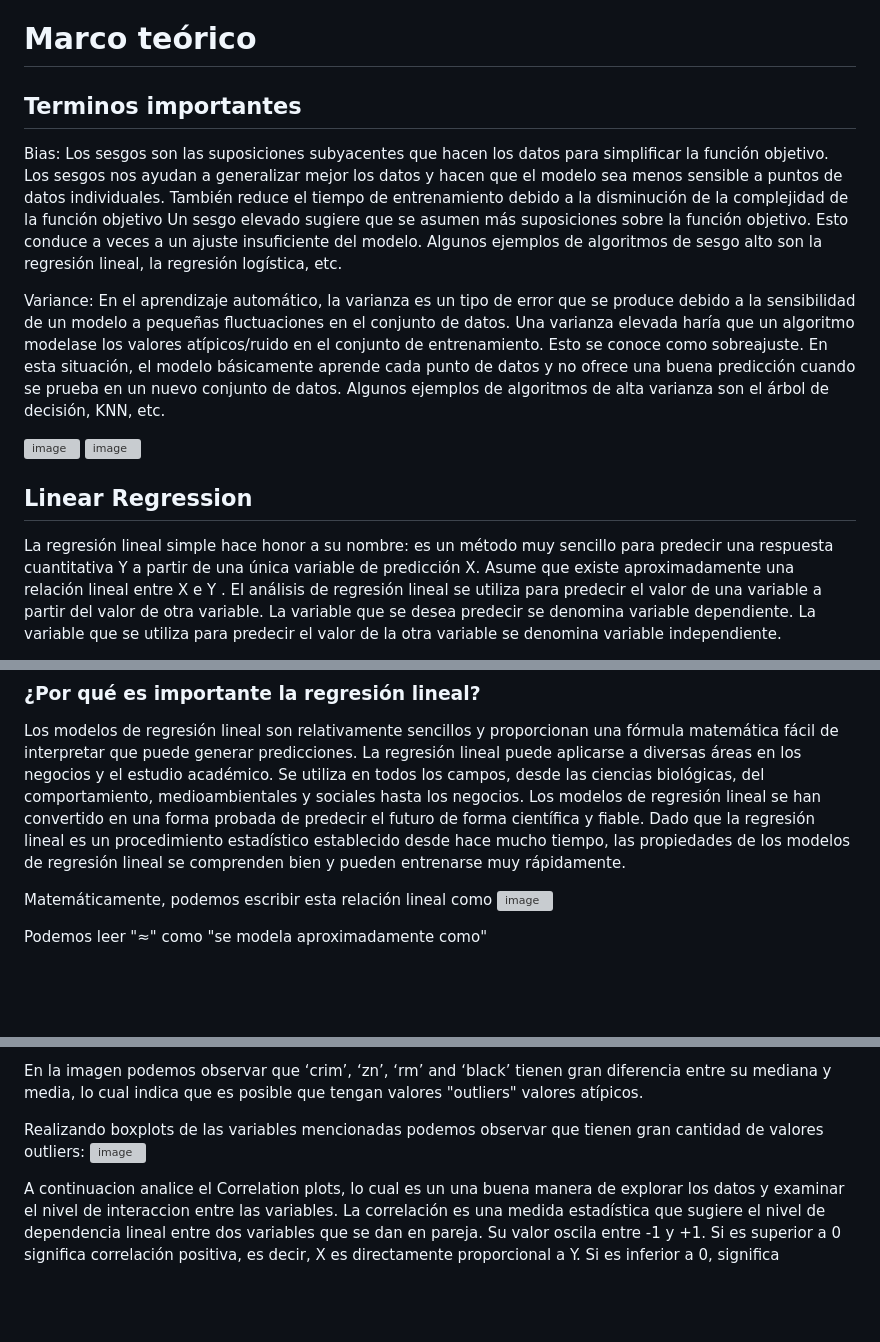
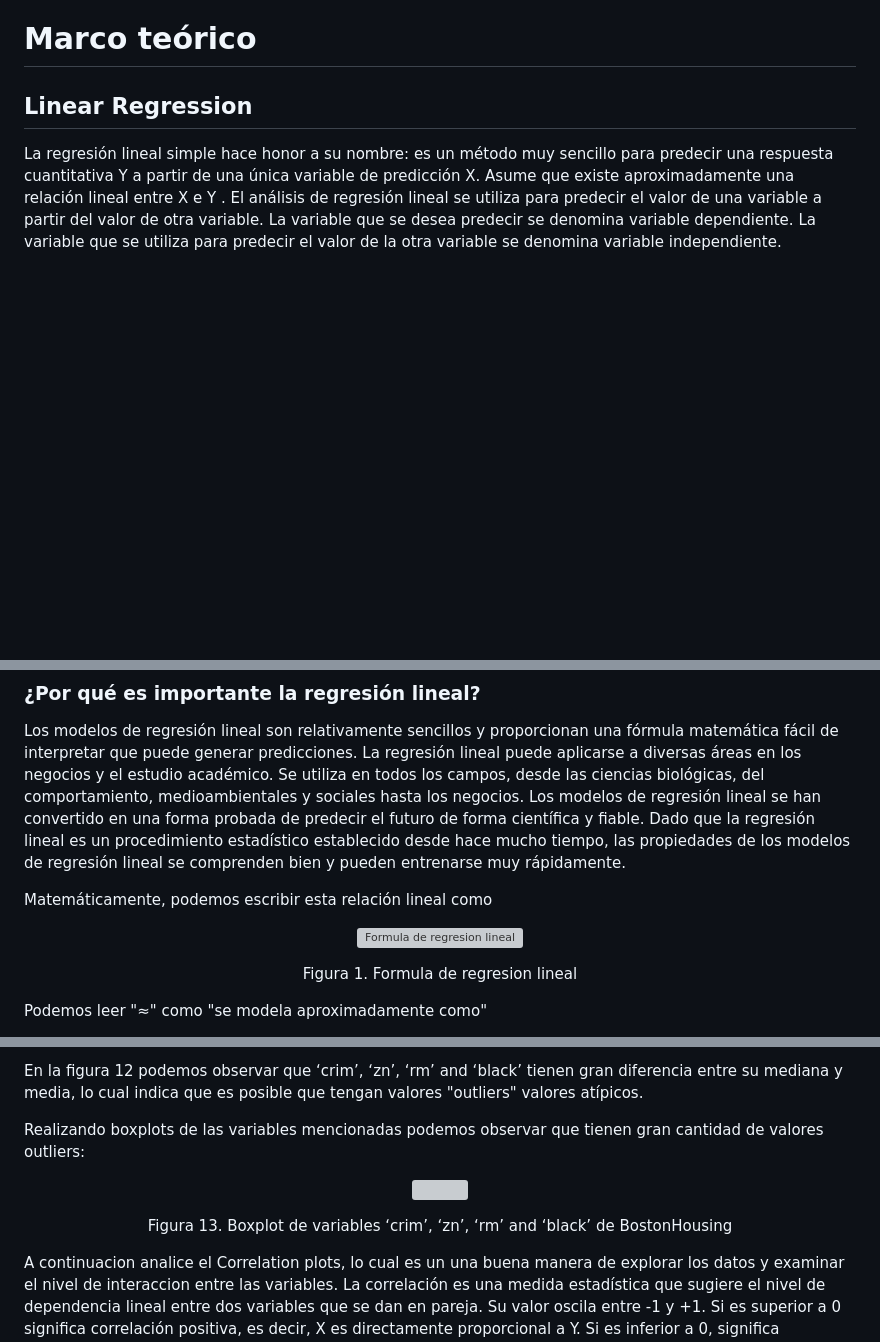
Before and after one commit to FedericoGimenez21/ia-uncuyo-2021, a Markdown page: proyecto_final/proyecto_final.md, 3 parts joined by grey strips. Drawn GitHub-style; blank space fills up the shorter version; grey boxes are pictures that could not be loaded.

Commit message:
Centrando imagenes y añadiendo pie de imagen

```diff
--- a/proyecto_final/proyecto_final.md
+++ b/proyecto_final/proyecto_final.md
@@ -9,14 +9,6 @@ En las siguientes secciones se explicarán todos aquellos conceptos teóricos ut
 
 # Marco teórico
 
-## Terminos importantes
-
-Bias: Los sesgos son las suposiciones subyacentes que hacen los datos para simplificar la función objetivo. Los sesgos nos ayudan a generalizar mejor los datos y hacen que el modelo sea menos sensible a puntos de datos individuales. También reduce el tiempo de entrenamiento debido a la disminución de la complejidad de la función objetivo Un sesgo elevado sugiere que se asumen más suposiciones sobre la función objetivo. Esto conduce a veces a un ajuste insuficiente del modelo. Algunos ejemplos de algoritmos de sesgo alto son la regresión lineal, la regresión logística, etc.
-
-Variance: En el aprendizaje automático, la varianza es un tipo de error que se produce debido a la sensibilidad de un modelo a pequeñas fluctuaciones en el conjunto de datos. Una varianza elevada haría que un algoritmo modelase los valores atípicos/ruido en el conjunto de entrenamiento. Esto se conoce como sobreajuste. En esta situación, el modelo básicamente aprende cada punto de datos y no ofrece una buena predicción cuando se prueba en un nuevo conjunto de datos. Algunos ejemplos de algoritmos de alta varianza son el árbol de decisión, KNN, etc.
-
-![image](https://user-images.githubusercontent.com/88351465/228051759-5fa20141-391e-40e2-b644-a6cfe10aad01.png)
-![image](https://user-images.githubusercontent.com/88351465/228051810-ceaacd40-0ddf-48b4-af2f-2a2a9695f41e.png)
 
 ## Linear Regression
 La regresión lineal simple hace honor a su nombre: es un método muy sencillo para predecir una respuesta cuantitativa Y a partir de una única variable de predicción X. Asume que existe aproximadamente una relación lineal entre X e Y .
@@ -39,7 +31,13 @@ La regresión lineal puede aplicarse a diversas áreas en los negocios y el estu
 Los modelos de regresión lineal se han convertido en una forma probada de predecir el futuro de forma científica y fiable. Dado que la regresión lineal es un procedimiento estadístico establecido desde hace mucho tiempo, las propiedades de los modelos de regresión lineal se comprenden bien y pueden entrenarse muy rápidamente.
 
 Matemáticamente, podemos escribir esta relación lineal como
-![image](https://user-images.githubusercontent.com/88351465/228034735-21d214a8-09cf-4943-83ee-02c1da9d981f.png)
+
+
+
+<p align="center" style="margin-bottom: 0px !important;">
+  <img width="200" src="https://user-images.githubusercontent.com/88351465/228034735-21d214a8-09cf-4943-83ee-02c1da9d981f.png" alt="Formula de regresion lineal" align="center">
+</p>
+<p align="center" >Figura 1. Formula de regresion lineal</p>
 
 Podemos leer "≈" como "se modela aproximadamente como"
 
@@ -373,8 +417,13 @@ Ejecutando summary del dataset obtenemos estadisticas basicas del mismo, por eje
 
-En la imagen podemos observar que ‘crim’, ‘zn’, ‘rm’ and ‘black’ tienen gran diferencia entre su mediana y media, lo cual indica que es posible que tengan valores "outliers" valores atípicos.
+En la figura 12 podemos observar que ‘crim’, ‘zn’, ‘rm’ and ‘black’ tienen gran diferencia entre su mediana y media, lo cual indica que es posible que tengan valores "outliers" valores atípicos.
 
 Realizando boxplots de las variables mencionadas podemos observar que tienen gran cantidad de valores outliers:
-![image](https://user-images.githubusercontent.com/88351465/230747197-d194e2fb-00c5-44fd-97e2-697c29dadee4.png)
+
+<p align="center" style="margin-bottom: 0px !important;">
+  <img width="300" src="https://user-images.githubusercontent.com/88351465/230747197-d194e2fb-00c5-44fd-97e2-697c29dadee4.png"  align="center">
+</p>
+<p align="center" >Figura 13. Boxplot de variables ‘crim’, ‘zn’, ‘rm’ and ‘black’ de BostonHousing</p>
+
 
 A continuacion analice el Correlation plots, lo cual es un una buena manera de explorar los datos y examinar el nivel de interaccion entre las variables.
 La correlación es una medida estadística que sugiere el nivel de dependencia lineal entre dos variables que se dan en pareja. Su valor oscila entre -1 y +1.
```
Also changed, not shown: other parts of proyecto_final/proyecto_final.md (+73 -21 lines).
